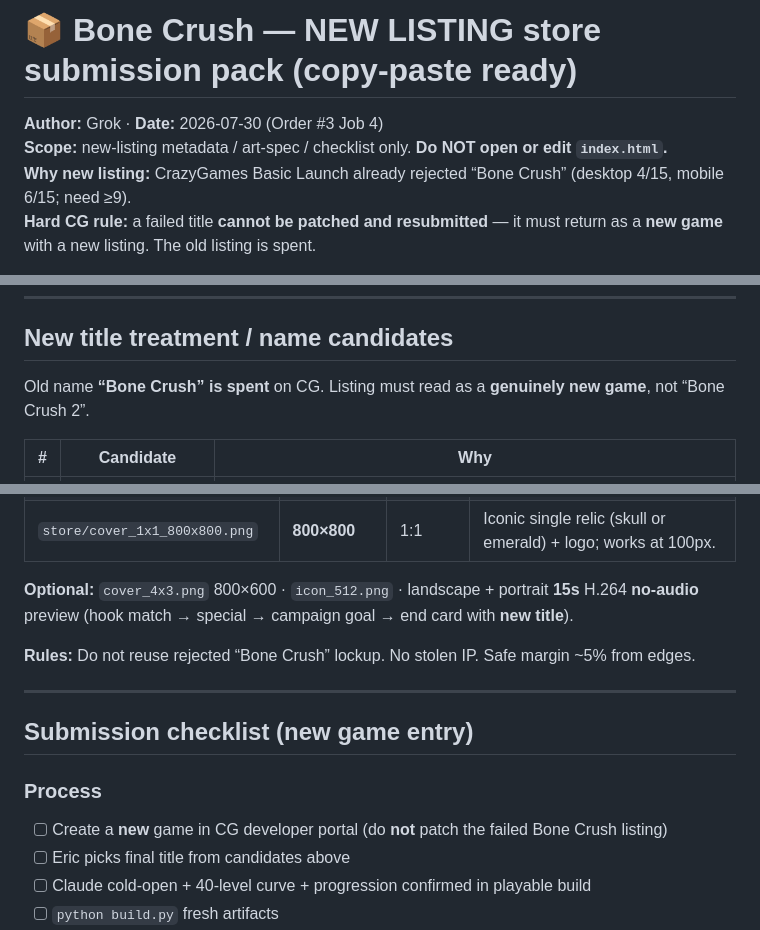
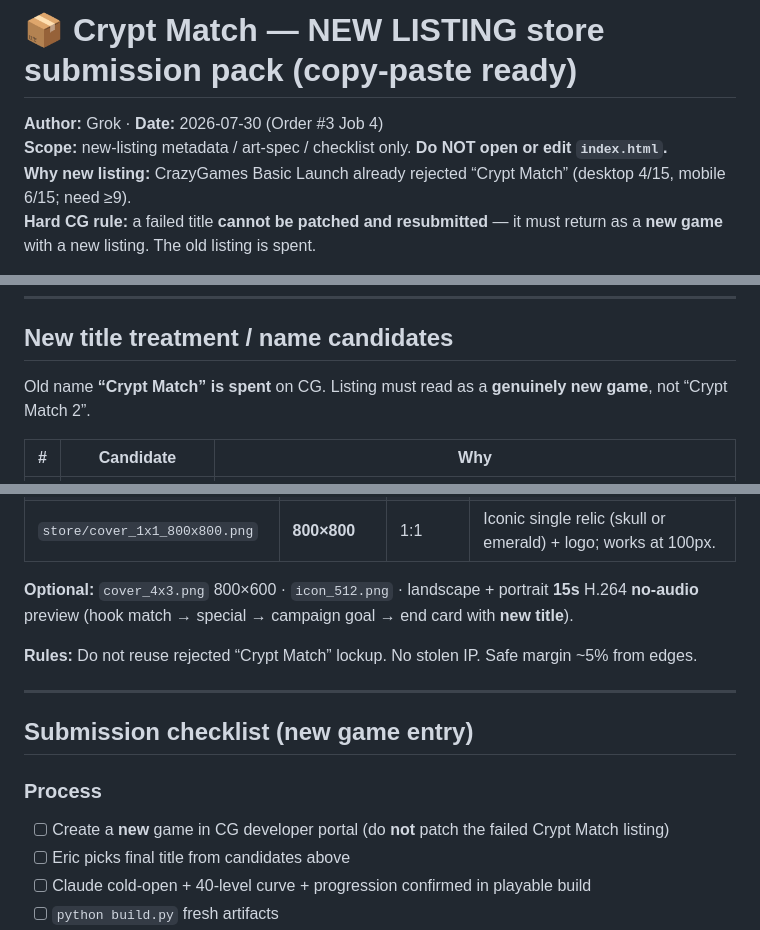
Before and after one commit to MiSTRFiNGA/BoneCrush, a Markdown page: store/SUBMISSION.md, 3 parts joined by grey strips. Drawn GitHub-style.

Commit message:
docs: re-label store kits to Crypt Match
Eric decided Bone Crush must relaunch under Crypt Match for CG.
Repo/URL stay BoneCrush; store-facing copy uses Crypt Match only.

```diff
--- a/store/SUBMISSION.md
+++ b/store/SUBMISSION.md
@@ -1,8 +1,8 @@
-# 📦 Bone Crush — NEW LISTING store submission pack (copy-paste ready)
+# 📦 Crypt Match — NEW LISTING store submission pack (copy-paste ready)
 
 **Author:** Grok · **Date:** 2026-07-30 (Order #3 Job 4)
 **Scope:** new-listing metadata / art-spec / checklist only. **Do NOT open or edit `index.html`.**
-**Why new listing:** CrazyGames Basic Launch already rejected “Bone Crush” (desktop 4/15, mobile 6/15; need ≥9).
+**Why new listing:** CrazyGames Basic Launch already rejected “Crypt Match” (desktop 4/15, mobile 6/15; need ≥9).
 **Hard CG rule:** a failed title **cannot be patched and resubmitted** — it must return as a **new game** with a new listing. The old listing is spent.
 
 Sources: campaign curve in `campaign_curve_40.json`; size audit in `store/RELAUNCH_KIT.md`; Skull Drift format mirror.
@@ -29,7 +29,7 @@ Prior measurement (2026-07-30, pre-final content): CG zip **1.44 MB / 47 files**
 
 ## New title treatment / name candidates
 
-Old name **“Bone Crush” is spent** on CG. Listing must read as a **genuinely new game**, not “Bone Crush 2”.
+Old name **“Crypt Match” is spent** on CG. Listing must read as a **genuinely new game**, not “Crypt Match 2”.
 
 | # | Candidate | Why |
 |---|-----------|-----|
@@ -115,7 +115,7 @@ Tips: chain matches for multipliers, save specials for packed boards, and chase
 
 **Optional:** `cover_4x3.png` 800×600 · `icon_512.png` · landscape + portrait **15s** H.264 **no-audio** preview (hook match → special → campaign goal → end card with **new title**).
 
-**Rules:** Do not reuse rejected “Bone Crush” lockup. No stolen IP. Safe margin ~5% from edges.
+**Rules:** Do not reuse rejected “Crypt Match” lockup. No stolen IP. Safe margin ~5% from edges.
 
 ---
 
@@ -123,7 +123,7 @@ Tips: chain matches for multipliers, save specials for packed boards, and chase
 
 ### Process
 
-- [ ] Create a **new** game in CG developer portal (do **not** patch the failed Bone Crush listing)
+- [ ] Create a **new** game in CG developer portal (do **not** patch the failed Crypt Match listing)
 - [ ] Eric picks final title from candidates above
 - [ ] Claude cold-open + 40-level curve + progression confirmed in playable build
 - [ ] `python build.py` fresh artifacts
```
Also changed, not shown: store/PLAY_STORE.md (+3 -3 lines), store/RELAUNCH_KIT.md (+4 -4 lines).
